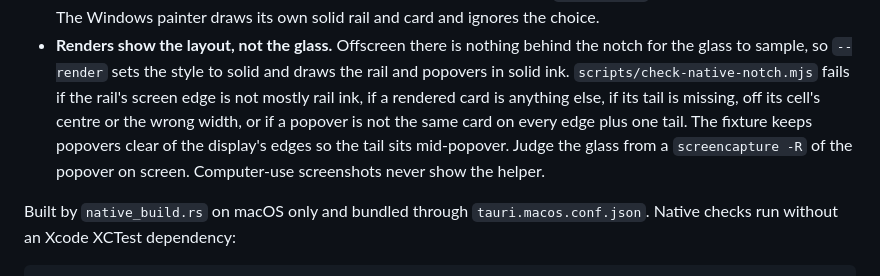
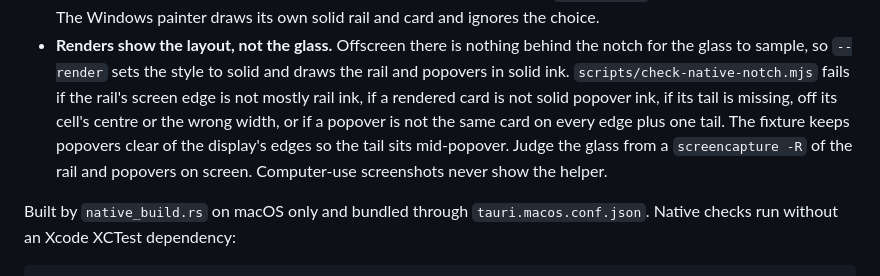
Before and after one commit to giostriquer/on-n-off, a Markdown page: docs/architecture/side-notch.md, the part around the change. GitHub-like rendering.

Commit message:
docs: the rail is glass too in the notch verification notes

```diff
--- a/docs/architecture/side-notch.md
+++ b/docs/architecture/side-notch.md
@@ -80,11 +80,11 @@ Things that are easy to get wrong:
 - **Renders show the layout, not the glass.** Offscreen there is nothing behind the notch for the
   glass to sample, so `--render` sets the style to solid and draws the rail and popovers in solid
   ink. `scripts/check-native-notch.mjs` fails if the rail's screen edge is not mostly rail ink, if a
-  rendered card is anything else, if its tail is
-  missing, off its cell's centre or the wrong width, or if a popover is not the same card on every
-  edge plus one tail. The fixture keeps popovers clear of the display's edges so the tail sits
-  mid-popover. Judge the glass from a `screencapture -R` of the popover on screen. Computer-use
-  screenshots never show the helper.
+  rendered card is not solid popover ink, if its tail is missing, off its cell's centre or the
+  wrong width, or if a popover is not the same card on every edge plus one tail. The fixture keeps
+  popovers clear of the display's edges so the tail sits mid-popover. Judge the glass from a
+  `screencapture -R` of the rail and popovers on screen. Computer-use screenshots never show the
+  helper.
 
 Built by `native_build.rs` on macOS only and bundled through `tauri.macos.conf.json`. Native
 checks run without an Xcode XCTest dependency:
```
Also changed, not shown: docs/development.md (+1 -1 lines).
